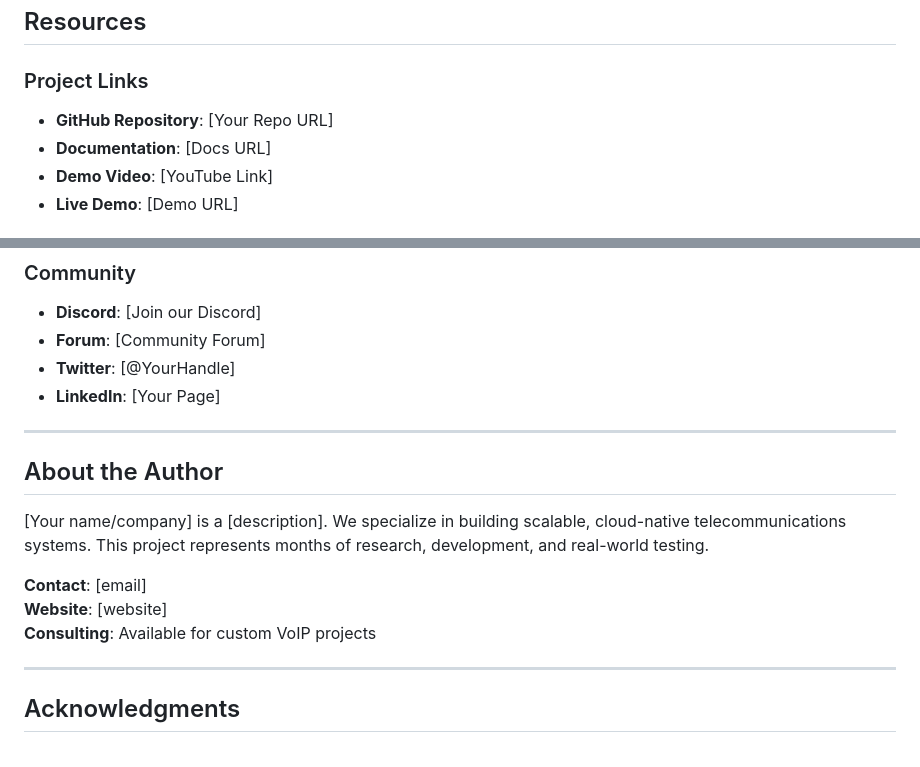
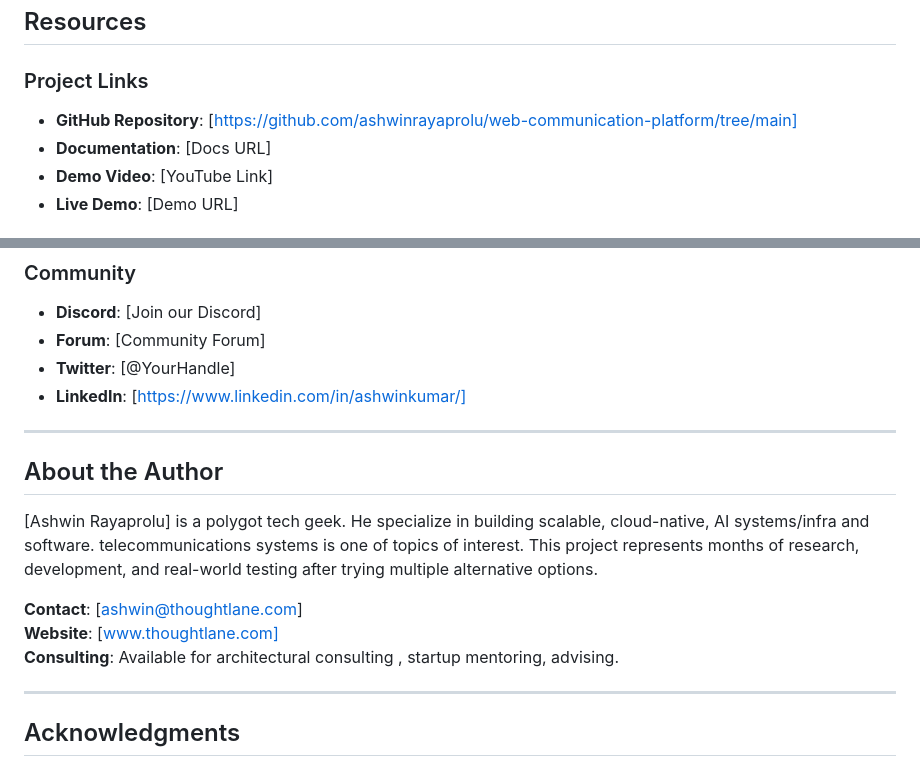
Before and after one commit to ashwinrayaprolu/web-communication-platform, a Markdown page: BLOG.md, 2 parts joined by grey strips. GitHub-like rendering.

Commit message:
Updated blog

```diff
--- a/BLOG.md
+++ b/BLOG.md
@@ -1411,7 +1411,7 @@ Building a production-grade VoIP platform is a significant undertaking, but the
 ## Resources
 
 ### Project Links
-- **GitHub Repository**: [Your Repo URL]
+- **GitHub Repository**: [https://github.com/ashwinrayaprolu/web-communication-platform/tree/main]
 - **Documentation**: [Docs URL]
 - **Demo Video**: [YouTube Link]
 - **Live Demo**: [Demo URL]
@@ -1435,17 +1435,17 @@ Building a production-grade VoIP platform is a significant undertaking, but the
 - **Discord**: [Join our Discord]
 - **Forum**: [Community Forum]
 - **Twitter**: [@YourHandle]
-- **LinkedIn**: [Your Page]
+- **LinkedIn**: [https://www.linkedin.com/in/ashwinkumar/]
 
 ---
 
 ## About the Author
 
-[Your name/company] is a [description]. We specialize in building scalable, cloud-native telecommunications systems. This project represents months of research, development, and real-world testing.
+[Ashwin Rayaprolu] is a polygot tech geek. He specialize in building scalable, cloud-native, AI systems/infra and software. telecommunications systems is one of topics of interest. This project represents months of research, development, and real-world testing after trying multiple alternative options.
 
-**Contact**: [email]
-**Website**: [website]
-**Consulting**: Available for custom VoIP projects
+**Contact**: [ashwin@thoughtlane.com]
+**Website**: [www.thoughtlane.com]
+**Consulting**: Available for architectural consulting , startup mentoring, advising.
 
 ---
 
```
